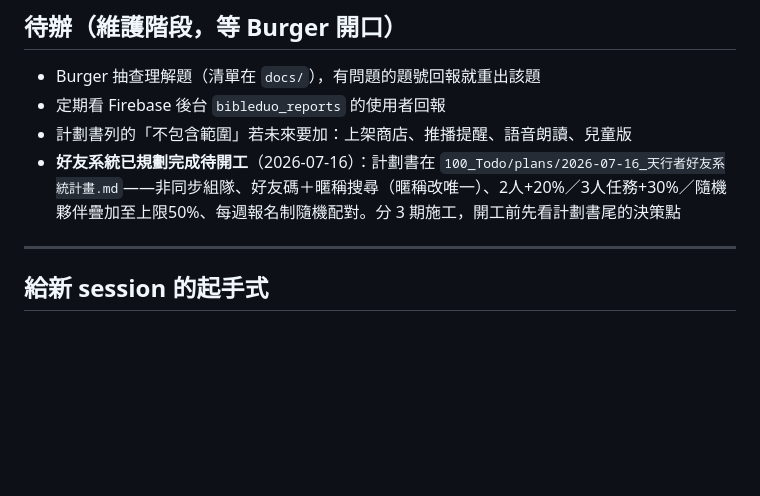
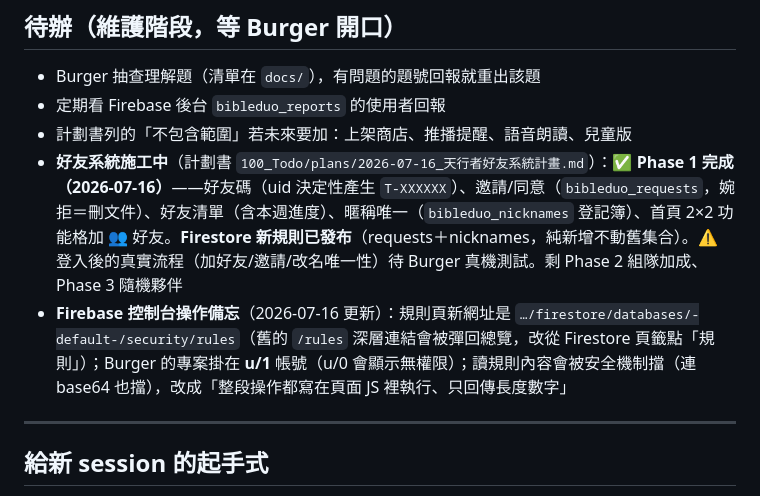
Before and after one commit to kindms/bibleduo, a Markdown page: 交接報告.md, the part around the change. GitHub-like rendering; blank space fills up the shorter version.

Commit message:
docs: 交接報告更新——好友 Phase 1 完成、Firestore 規則已發布、控制台操作備忘
Co-Authored-By: Claude <noreply@anthropic.com>

```diff
--- a/交接報告.md
+++ b/交接報告.md
@@ -154,7 +154,8 @@ git -C C:/Users/User/LittleRainCC/bibleduo push -q
 - Burger 抽查理解題（清單在 `docs/`），有問題的題號回報就重出該題
 - 定期看 Firebase 後台 `bibleduo_reports` 的使用者回報
 - 計劃書列的「不包含範圍」若未來要加：上架商店、推播提醒、語音朗讀、兒童版
-- **好友系統已規劃完成待開工**（2026-07-16）：計劃書在 `100_Todo/plans/2026-07-16_天行者好友系統計畫.md`——非同步組隊、好友碼＋暱稱搜尋（暱稱改唯一）、2人+20%／3人任務+30%／隨機夥伴疊加至上限50%、每週報名制隨機配對。分 3 期施工，開工前先看計劃書尾的決策點
+- **好友系統施工中**（計劃書 `100_Todo/plans/2026-07-16_天行者好友系統計畫.md`）：✅ **Phase 1 完成（2026-07-16）**——好友碼（uid 決定性產生 `T-XXXXXX`）、邀請/同意（`bibleduo_requests`，婉拒＝刪文件）、好友清單（含本週進度）、暱稱唯一（`bibleduo_nicknames` 登記簿）、首頁 2×2 功能格加 👥 好友。**Firestore 新規則已發布**（requests＋nicknames，純新增不動舊集合）。⚠️ 登入後的真實流程（加好友/邀請/改名唯一性）待 Burger 真機測試。剩 Phase 2 組隊加成、Phase 3 隨機夥伴
+- **Firebase 控制台操作備忘**（2026-07-16 更新）：規則頁新網址是 `…/firestore/databases/-default-/security/rules`（舊的 `/rules` 深層連結會被彈回總覽，改從 Firestore 頁籤點「規則」）；Burger 的專案掛在 **u/1** 帳號（u/0 會顯示無權限）；讀規則內容會被安全機制擋（連 base64 也擋），改成「整段操作都寫在頁面 JS 裡執行、只回傳長度數字」
 
 ---
 
```
